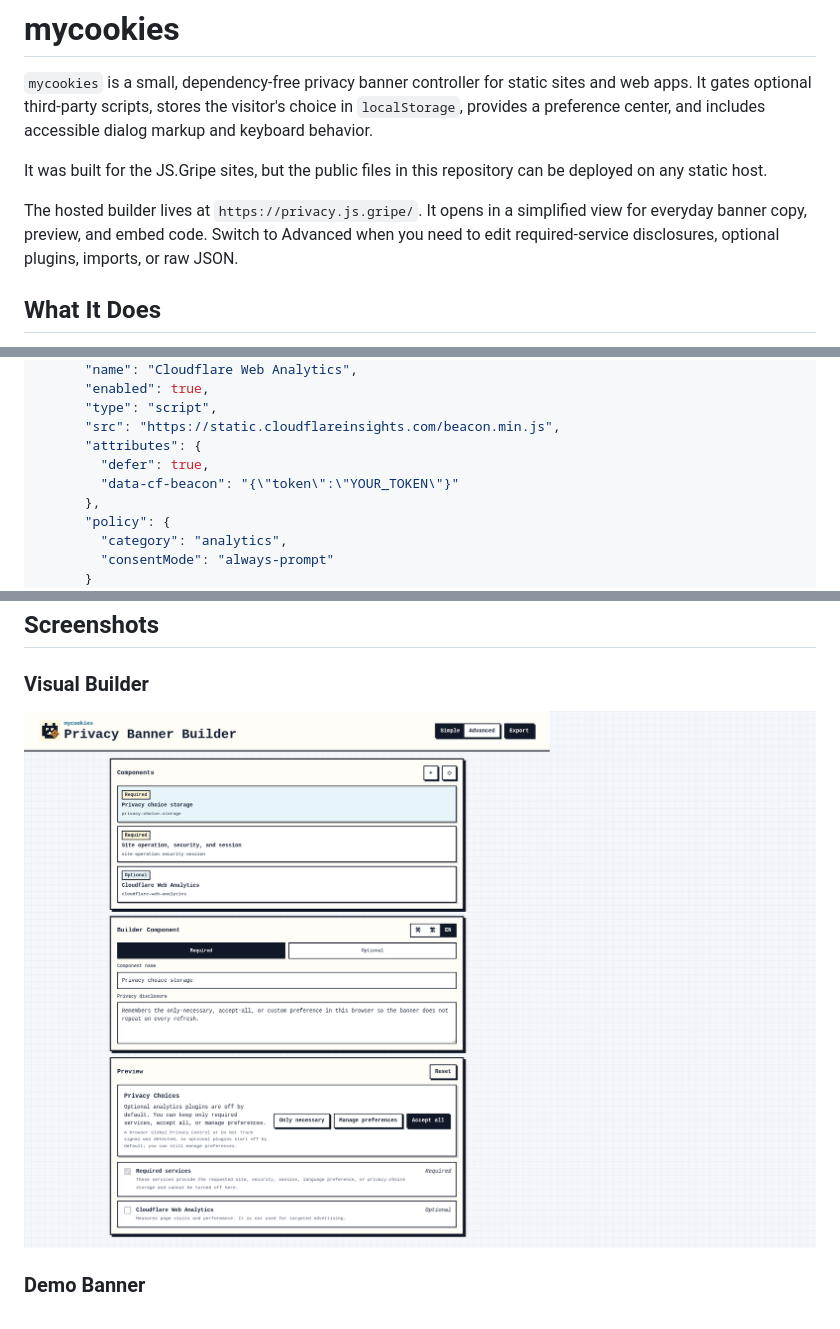
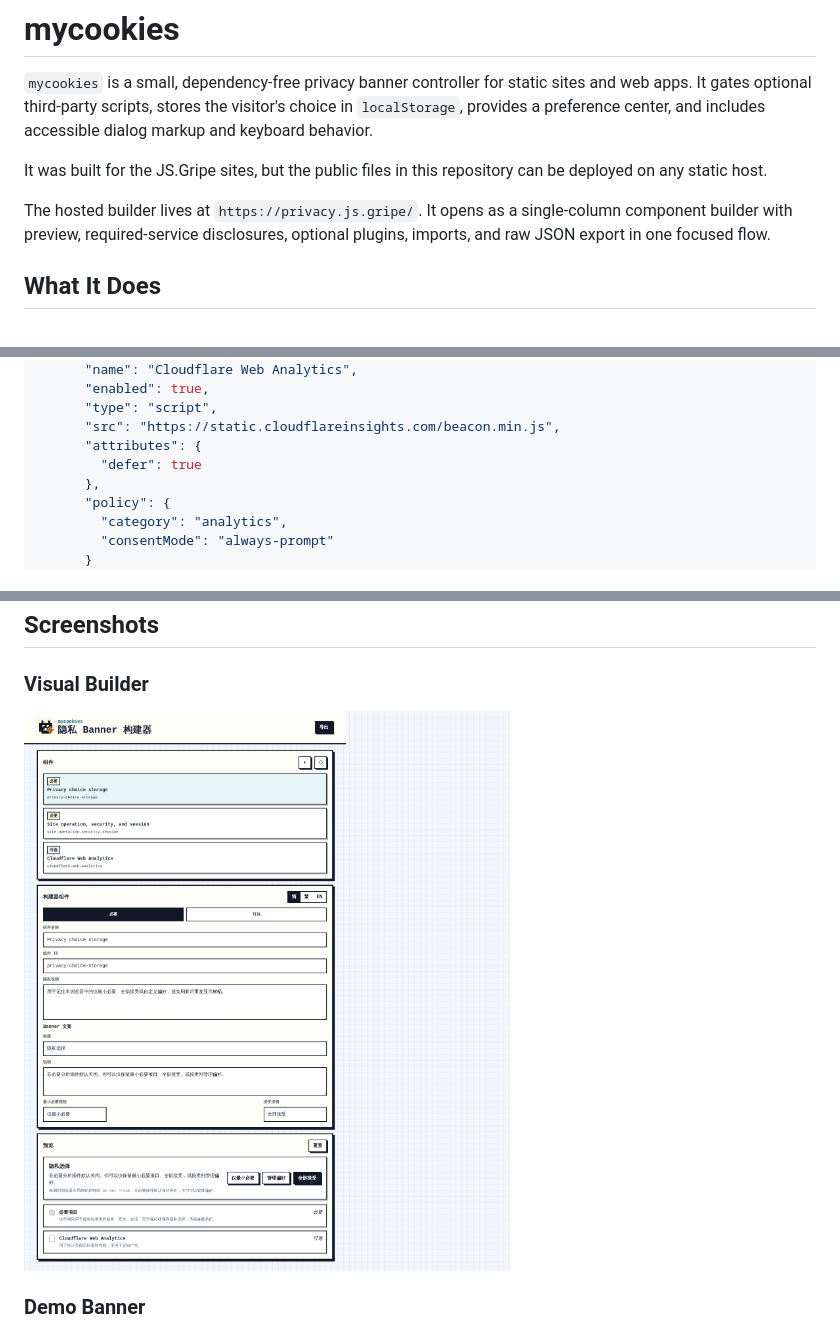
Before and after one commit to jsw-teams/mycookies, a Markdown page: README.md, 3 parts joined by grey strips. GitHub-like rendering; pictures changed too: docs/screenshots/builder.png.

Commit message:
Use full privacy builder flow

```diff
--- a/README.md
+++ b/README.md
@@ -4,7 +4,7 @@
 
 It was built for the JS.Gripe sites, but the public files in this repository can be deployed on any static host.
 
-The hosted builder lives at `https://privacy.js.gripe/`. It opens in a simplified view for everyday banner copy, preview, and embed code. Switch to Advanced when you need to edit required-service disclosures, optional plugins, imports, or raw JSON.
+The hosted builder lives at `https://privacy.js.gripe/`. It opens as a single-column component builder with preview, required-service disclosures, optional plugins, imports, and raw JSON export in one focused flow.
 
 ## What It Does
 
@@ -146,8 +146,7 @@ Minimal example:
       "type": "script",
       "src": "https://static.cloudflareinsights.com/beacon.min.js",
       "attributes": {
-        "defer": true,
-        "data-cf-beacon": "{\"token\":\"YOUR_TOKEN\"}"
+        "defer": true
       },
       "policy": {
         "category": "analytics",
```
Also changed, not shown: 5 other files.
